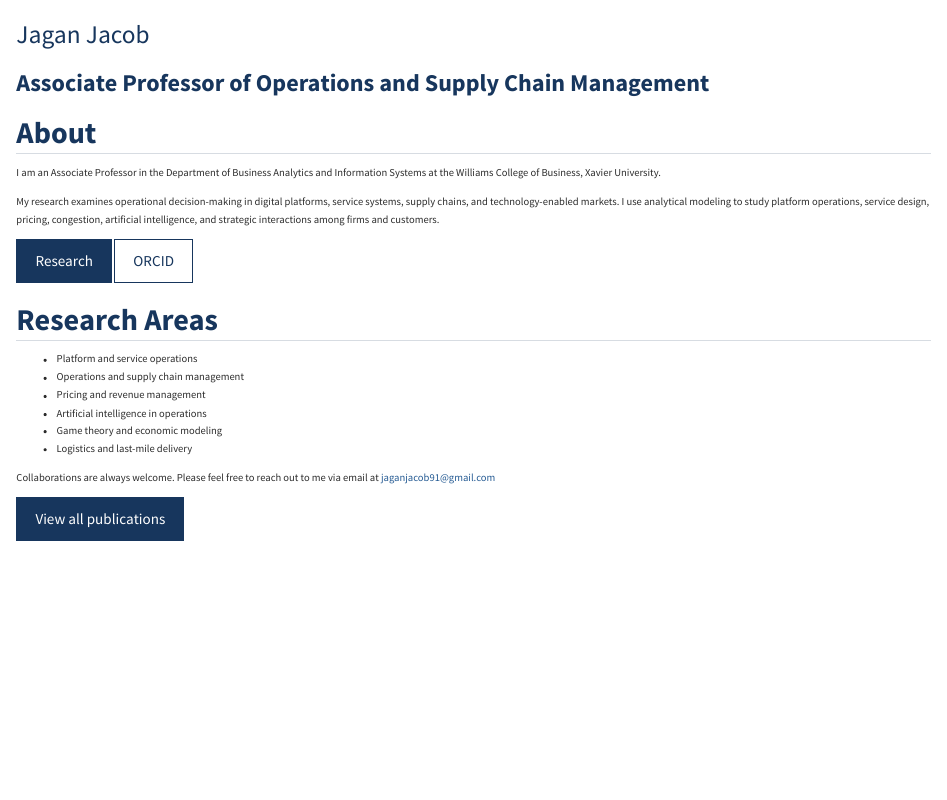
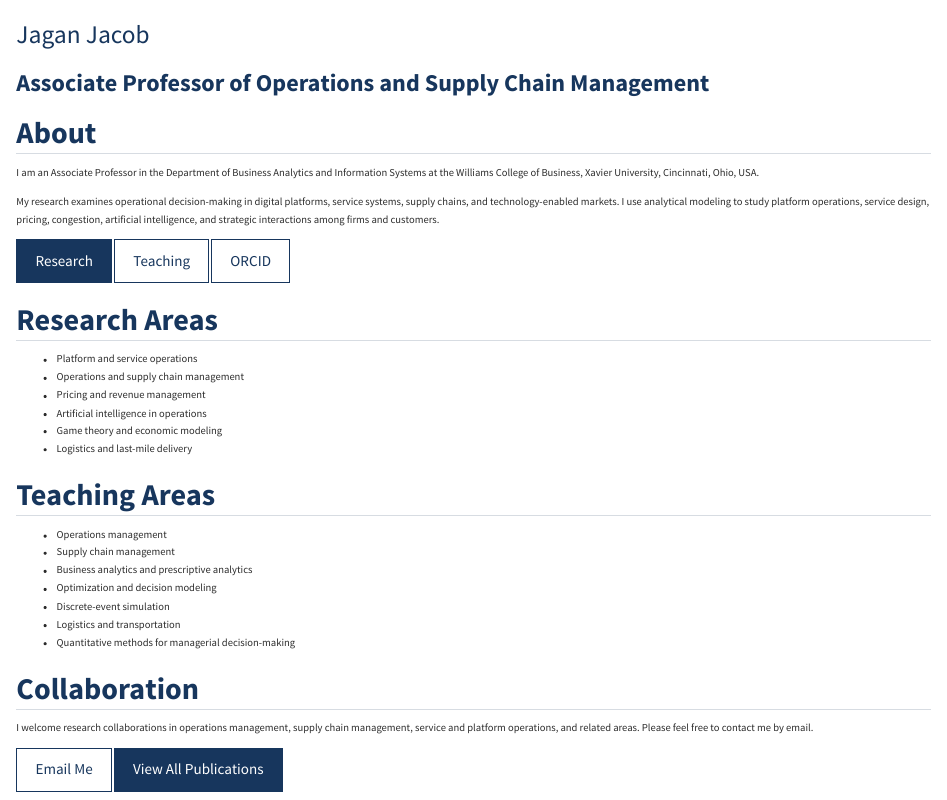
Before and after one commit to jaganjacob91/jaganjacob91.github.io, a Quarto document (index.qmd): the page in a window 1100 px wide, from its top. Rendered offline with R 4.5, knitr and Pandoc in place of Quarto, with nearby package versions.

Commit message:
Update index.qmd

```diff
--- a/index.qmd
+++ b/index.qmd
@@ -6,11 +6,13 @@ page-layout: full
 
 ## About
 
-I am an Associate Professor in the Department of Business Analytics and Information Systems at the Williams College of Business, Xavier University.
+I am an Associate Professor in the Department of Business Analytics and Information Systems at the Williams College of Business, Xavier University, Cincinnati, Ohio, USA.
 
 My research examines operational decision-making in digital platforms, service systems, supply chains, and technology-enabled markets. I use analytical modeling to study platform operations, service design, pricing, congestion, artificial intelligence, and strategic interactions among firms and customers.
 
-[Research](research.qmd){.btn .btn-primary} [ORCID](https://orcid.org/0000-0001-5809-3092){.btn .btn-outline-primary}
+[Research](research.qmd){.btn .btn-primary}
+[Teaching](teaching.qmd){.btn .btn-outline-primary}
+[ORCID](https://orcid.org/0000-0001-5809-3092){.btn .btn-outline-primary}
 
 ## Research Areas
 
@@ -21,6 +23,19 @@ My research examines operational decision-making in digital platforms, service s
 - Game theory and economic modeling
 - Logistics and last-mile delivery
 
-Collaborations are always welcome. Please feel free to reach out to me via email at jaganjacob91@gmail.com
+## Teaching Areas
 
-[View all publications](research.qmd){.btn .btn-primary}
+- Operations management
+- Supply chain management
+- Business analytics and prescriptive analytics
+- Optimization and decision modeling
+- Discrete-event simulation
+- Logistics and transportation
+- Quantitative methods for managerial decision-making
+
+## Collaboration
+
+I welcome research collaborations in operations management, supply chain management, service and platform operations, and related areas. Please feel free to contact me by email.
+
+[Email Me](mailto:jaganjacob91@gmail.com){.btn .btn-outline-primary}
+[View All Publications](research.qmd){.btn .btn-primary}
```
